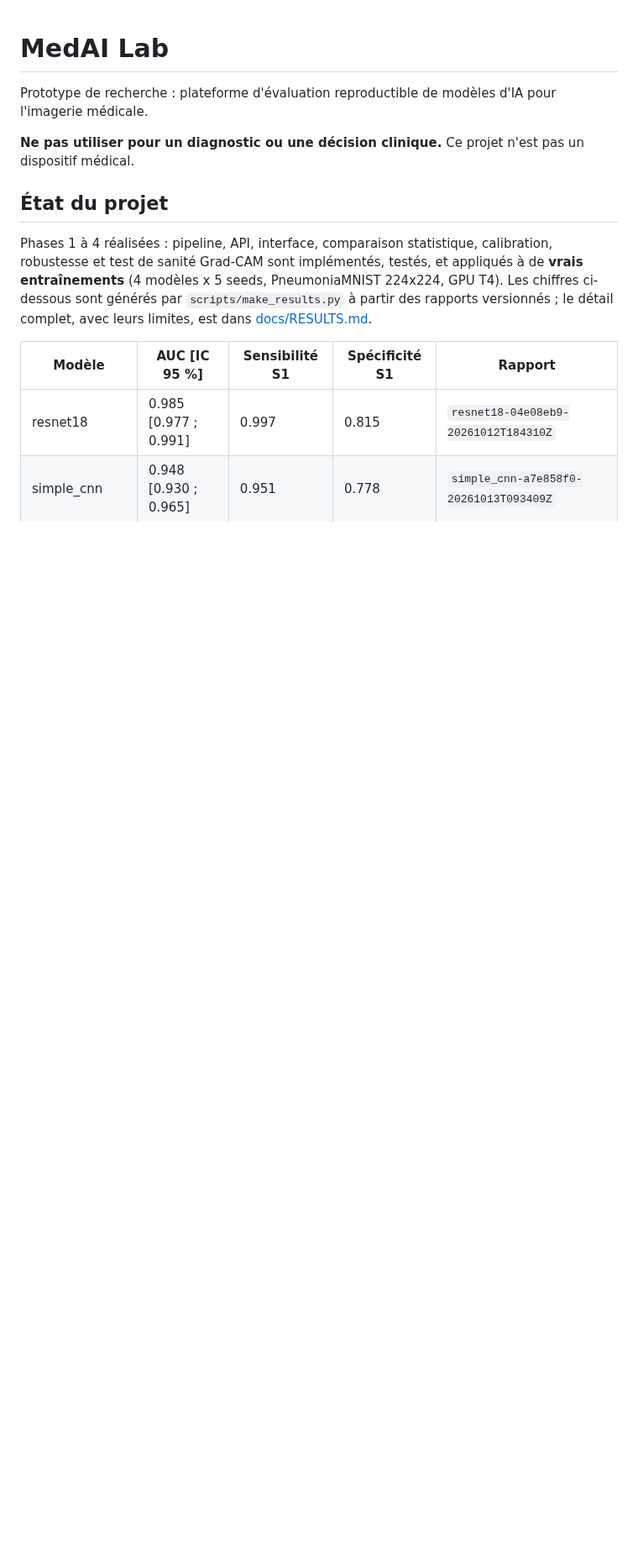
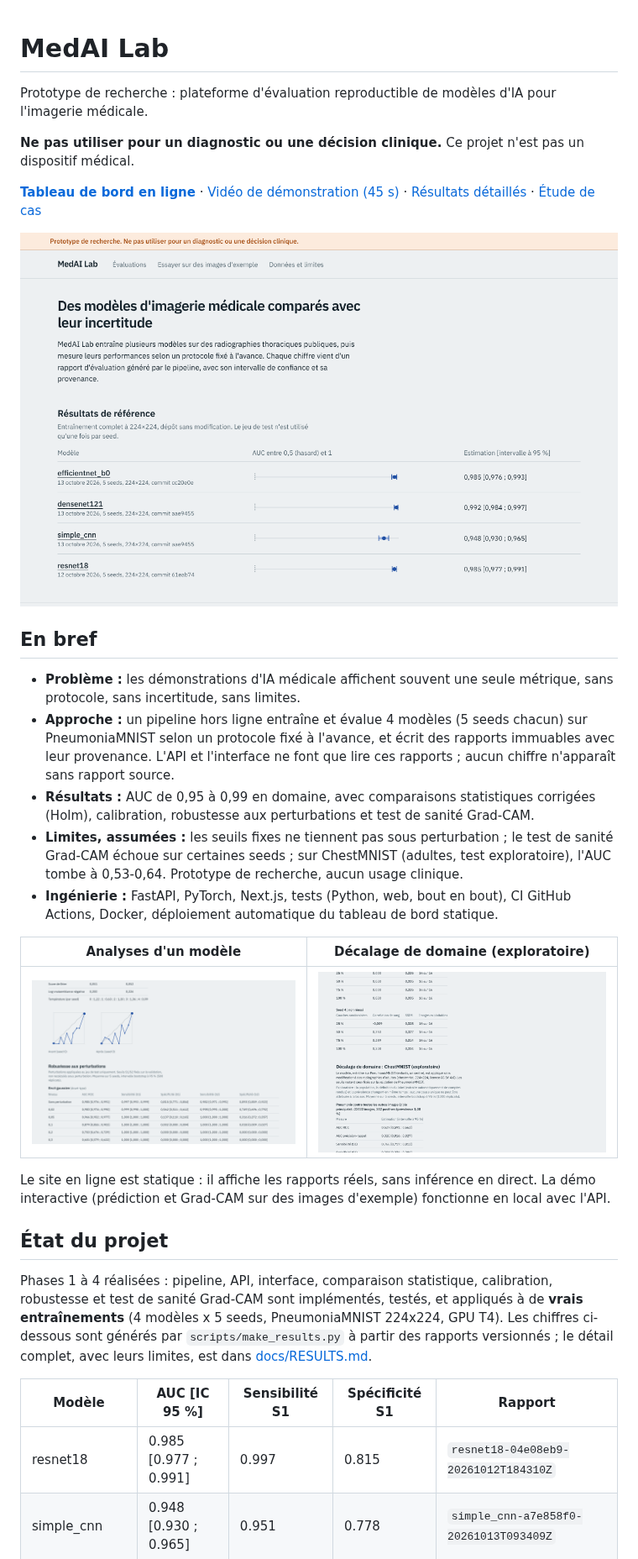
Before and after one commit to AbdGhni/medai-lab, a Markdown page: README.md, the part around the change. Shown at 84% size. GitHub-like rendering; pictures changed too: docs/media/home.png (added), docs/media/robustness.png (added), docs/media/shift.png (added); blank space fills up the shorter version.

Commit message:
README : en bref, lien tableau de bord, captures et vidéo de démonstration (vrais rapports)
Co-Authored-By: Claude Sonnet 5.5 <noreply@anthropic.com>
Claude-Session: https://claude.ai/code/session_01K8HMzzdG3gjwmZDdDRG9rU

```diff
--- a/README.md
+++ b/README.md
@@ -3,6 +3,24 @@
 Prototype de recherche : plateforme d'évaluation reproductible de modèles d'IA pour l'imagerie médicale.
 
 **Ne pas utiliser pour un diagnostic ou une décision clinique.** Ce projet n'est pas un dispositif médical.
+
+**[Tableau de bord en ligne](https://abdghni.github.io/medai-lab/)** · [Vidéo de démonstration (45 s)](docs/media/demo.mp4) · [Résultats détaillés](docs/RESULTS.md) · [Étude de cas](docs/CASE_STUDY.md)
+
+![Page d'accueil du tableau de bord](docs/media/home.png)
+
+## En bref
+
+- **Problème :** les démonstrations d'IA médicale affichent souvent une seule métrique, sans protocole, sans incertitude, sans limites.
+- **Approche :** un pipeline hors ligne entraîne et évalue 4 modèles (5 seeds chacun) sur PneumoniaMNIST selon un protocole fixé à l'avance, et écrit des rapports immuables avec leur provenance. L'API et l'interface ne font que lire ces rapports ; aucun chiffre n'apparaît sans rapport source.
+- **Résultats :** AUC de 0,95 à 0,99 en domaine, avec comparaisons statistiques corrigées (Holm), calibration, robustesse aux perturbations et test de sanité Grad-CAM.
+- **Limites, assumées :** les seuils fixes ne tiennent pas sous perturbation ; le test de sanité Grad-CAM échoue sur certaines seeds ; sur ChestMNIST (adultes, test exploratoire), l'AUC tombe à 0,53-0,64. Prototype de recherche, aucun usage clinique.
+- **Ingénierie :** FastAPI, PyTorch, Next.js, tests (Python, web, bout en bout), CI GitHub Actions, Docker, déploiement automatique du tableau de bord statique.
+
+| Analyses d'un modèle | Décalage de domaine (exploratoire) |
+|---|---|
+| ![Robustesse](docs/media/robustness.png) | ![Décalage de domaine](docs/media/shift.png) |
+
+Le site en ligne est statique : il affiche les rapports réels, sans inférence en direct. La démo interactive (prédiction et Grad-CAM sur des images d'exemple) fonctionne en local avec l'API.
 
 ## État du projet
 
```
Also changed, not shown: 1 other file.
